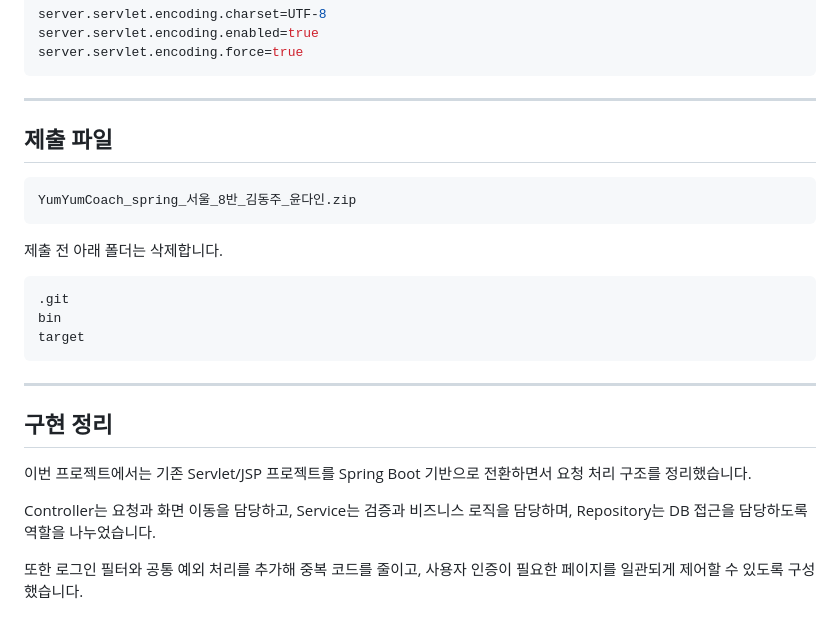
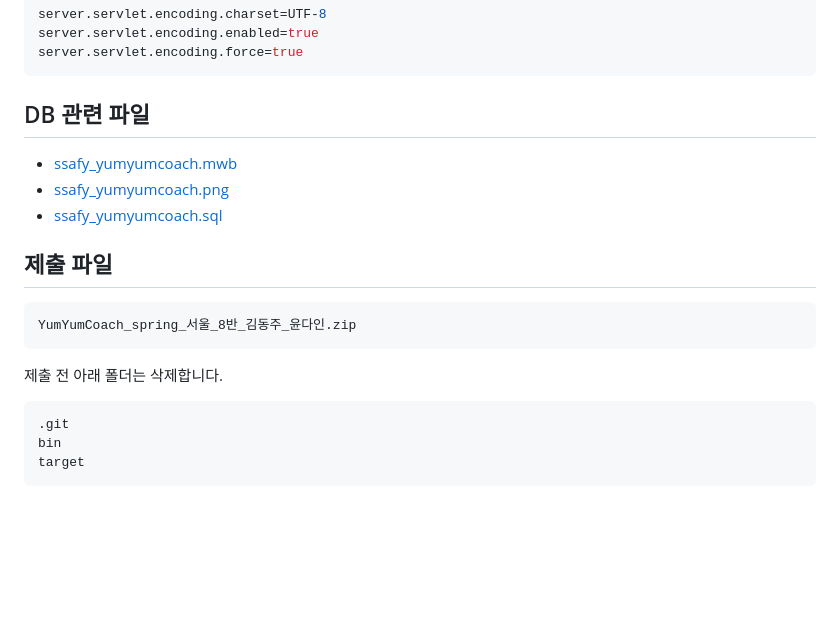
Before and after one commit to clainyun/springaiyum, a Markdown page: README.md, the part around one of its changes. Drawn GitHub-style; blank space fills up the shorter version.

````diff
--- a/README.md
+++ b/README.md
@@ -246,7 +178,11 @@ server.servlet.encoding.enabled=true
 server.servlet.encoding.force=true
 ```
 
----
+## DB 관련 파일
+
+- [ssafy_yumyumcoach.mwb](./assets/ssafy_yumyumcoach.mwb)
+- [ssafy_yumyumcoach.png](./assets/ssafy_yumyumcoach.png)
+- [ssafy_yumyumcoach.sql](./assets/ssafy_yumyumcoach.sql)
 
 ## 제출 파일
 
@@ -261,13 +197,3 @@ YumYumCoach_spring_서울_8반_김동주_윤다인.zip
 bin
 target
 ```
-
----
-
-## 구현 정리
-
-이번 프로젝트에서는 기존 Servlet/JSP 프로젝트를 Spring Boot 기반으로 전환하면서 요청 처리 구조를 정리했습니다.
-
-Controller는 요청과 화면 이동을 담당하고, Service는 검증과 비즈니스 로직을 담당하며, Repository는 DB 접근을 담당하도록 역할을 나누었습니다.
-
-또한 로그인 필터와 공통 예외 처리를 추가해 중복 코드를 줄이고, 사용자 인증이 필요한 페이지를 일관되게 제어할 수 있도록 구성했습니다.
````
Also changed, not shown: other parts of README.md (+20 -88 lines).
